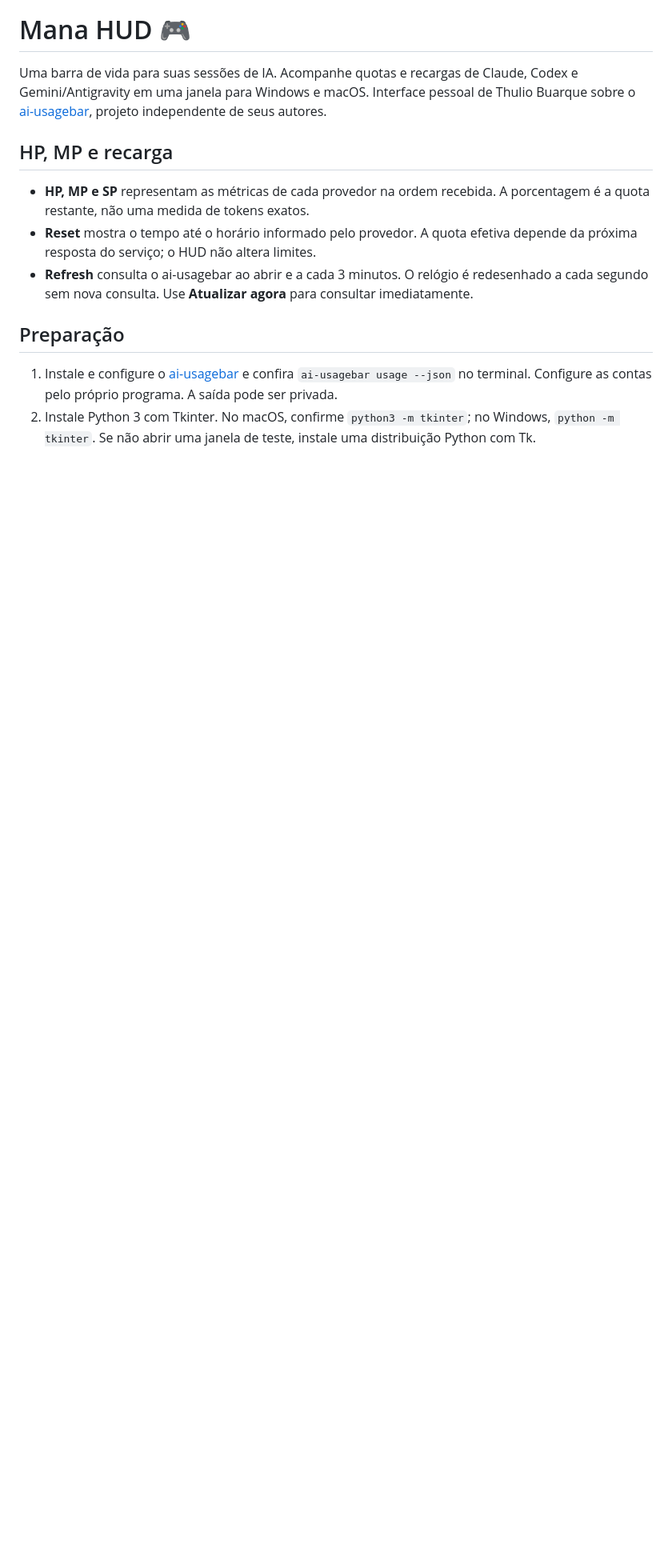
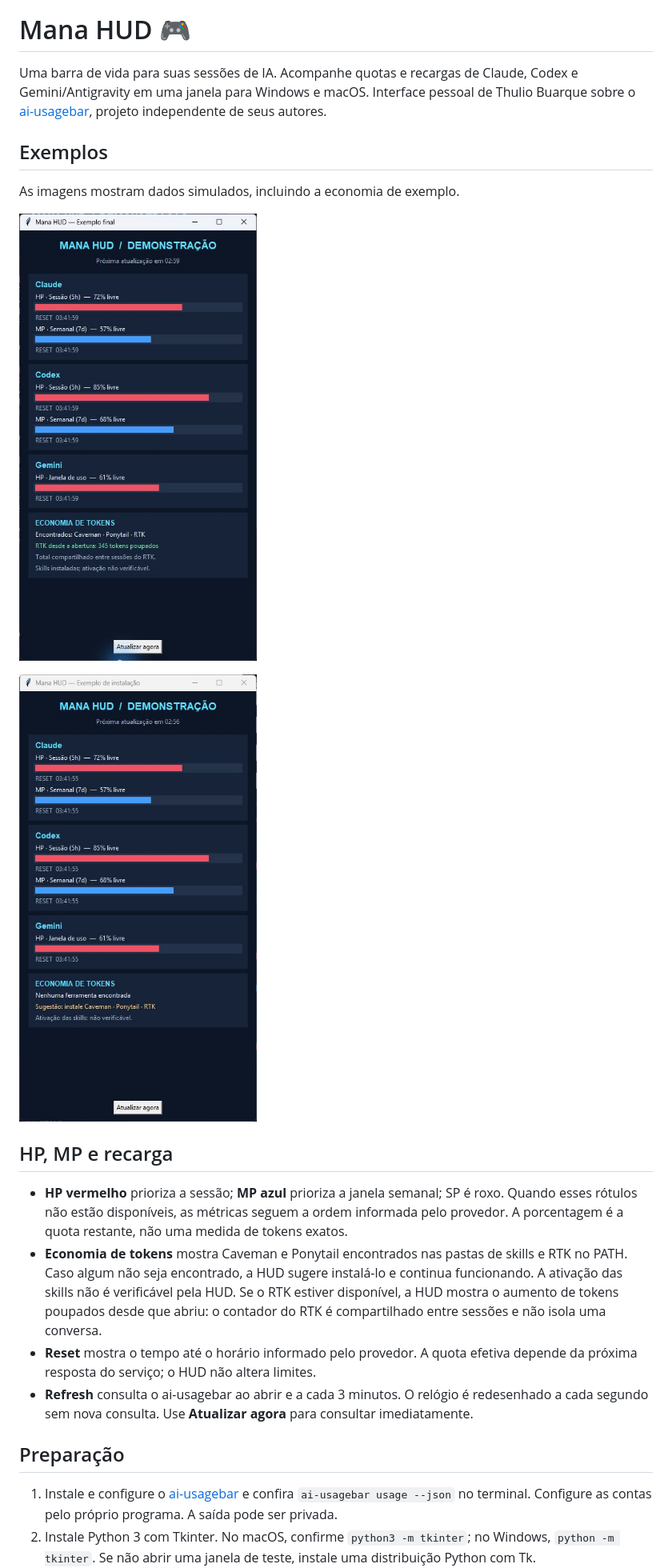
Before and after one commit to thuliobuarque/mana-hud, a Markdown page: README.md, the part around the change. Shown at 80% size. Drawn GitHub-style; pictures changed too: mana-hud-demo.png (added), mana-hud-instalacao.png (added); blank space fills up the shorter version.

Commit message:
Melhora barras, economia RTK e adiciona capturas

```diff
--- a/README.md
+++ b/README.md
@@ -2,9 +2,18 @@
 
 Uma barra de vida para suas sessões de IA. Acompanhe quotas e recargas de Claude, Codex e Gemini/Antigravity em uma janela para Windows e macOS. Interface pessoal de Thulio Buarque sobre o [ai-usagebar](https://github.com/akitaonrails/ai-usagebar), projeto independente de seus autores.
 
+## Exemplos
+
+As imagens mostram dados simulados, incluindo a economia de exemplo.
+
+![HUD com HP, MP e economia de exemplo](mana-hud-demo.png)
+
+![HUD sugerindo instalação de ferramentas opcionais](mana-hud-instalacao.png)
+
 ## HP, MP e recarga
 
-- **HP, MP e SP** representam as métricas de cada provedor na ordem recebida. A porcentagem é a quota restante, não uma medida de tokens exatos.
+- **HP vermelho** prioriza a sessão; **MP azul** prioriza a janela semanal; SP é roxo. Quando esses rótulos não estão disponíveis, as métricas seguem a ordem informada pelo provedor. A porcentagem é a quota restante, não uma medida de tokens exatos.
+- **Economia de tokens** mostra Caveman e Ponytail encontrados nas pastas de skills e RTK no PATH. Caso algum não seja encontrado, a HUD sugere instalá-lo e continua funcionando. A ativação das skills não é verificável pela HUD. Se o RTK estiver disponível, a HUD mostra o aumento de tokens poupados desde que abriu: o contador do RTK é compartilhado entre sessões e não isola uma conversa.
 - **Reset** mostra o tempo até o horário informado pelo provedor. A quota efetiva depende da próxima resposta do serviço; o HUD não altera limites.
 - **Refresh** consulta o ai-usagebar ao abrir e a cada 3 minutos. O relógio é redesenhado a cada segundo sem nova consulta. Use **Atualizar agora** para consultar imediatamente.
 
```
Also changed, not shown: 2 other files.
